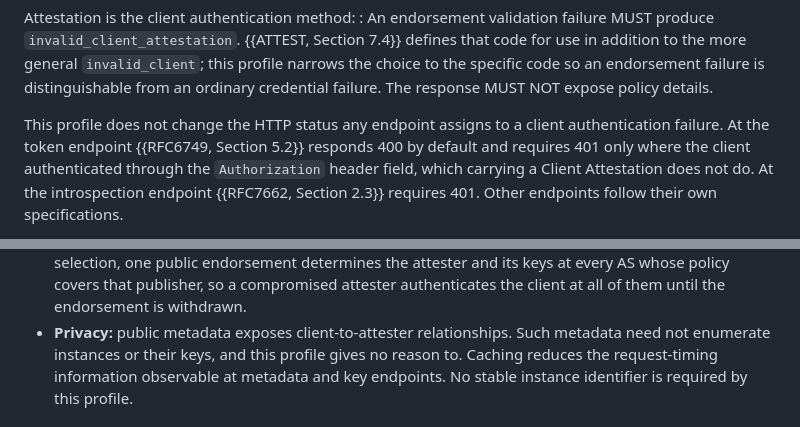
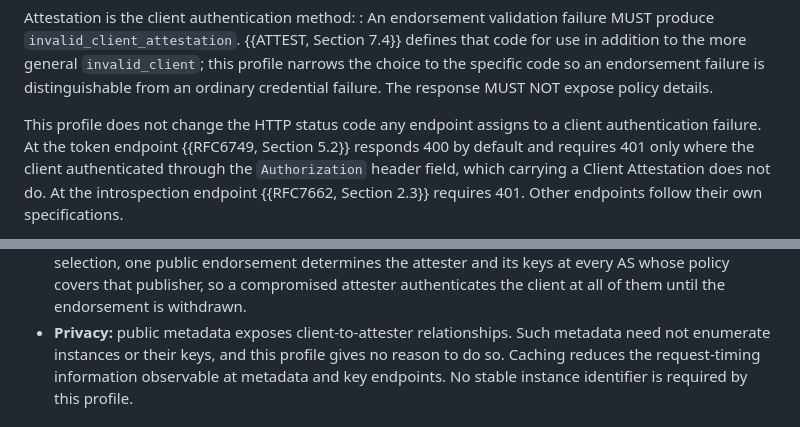
Before and after one commit to mcguinness/draft-mcguinness-oauth-client-attesters, a Markdown page: draft-mcguinness-oauth-client-attesters.md, 2 parts joined by grey strips. Drawn GitHub-style.

Commit message:
Fix a capitalization slip and two small style queries

```diff
--- a/draft-mcguinness-oauth-client-attesters.md
+++ b/draft-mcguinness-oauth-client-attesters.md
@@ -524,7 +524,8 @@ Attestation is the client authentication method:
   failure is distinguishable from an ordinary credential failure. The
   response MUST NOT expose policy details.
 
-  This profile does not change the HTTP status any endpoint assigns to
+  This profile does not change the HTTP status code any endpoint
+  assigns to
   a client authentication failure. At the token endpoint
   {{RFC6749, Section 5.2}} responds 400 by default and requires 401
   only where the client authenticated through the `Authorization`
@@ -694,7 +695,7 @@ The considerations in {{ATTEST}}, {{CIMD}}, and {{RFC8725}} apply.
   of them until the endorsement is withdrawn.
 * **Privacy:** public metadata exposes client-to-attester relationships.
   Such metadata need not enumerate instances or their keys, and this
-  profile gives no reason to. Caching reduces the
+  profile gives no reason to do so. Caching reduces the
   request-timing information observable at metadata and key endpoints.
   No stable instance identifier is required by this profile.
 
```
Also changed, not shown: other parts of draft-mcguinness-oauth-client-attesters.md (+1 -1 lines).
